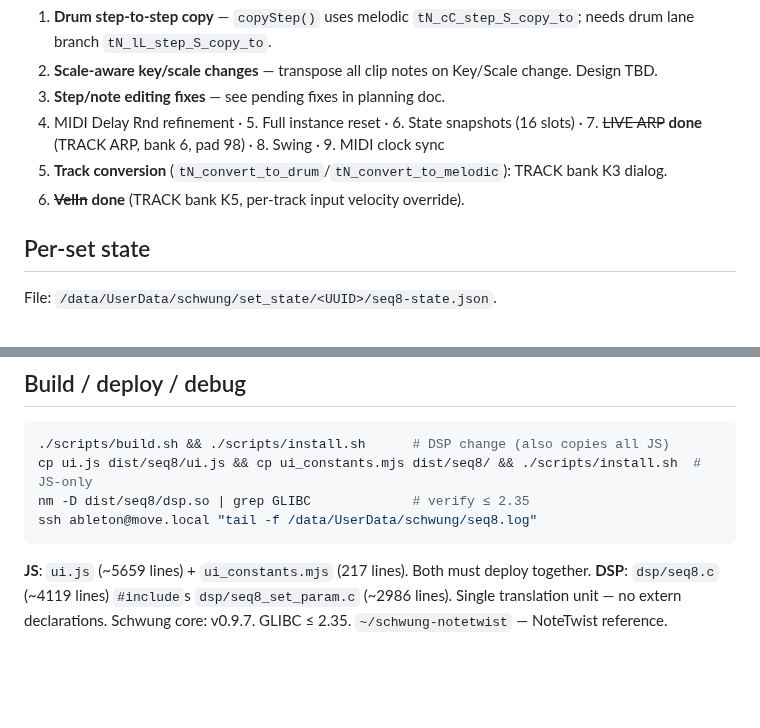
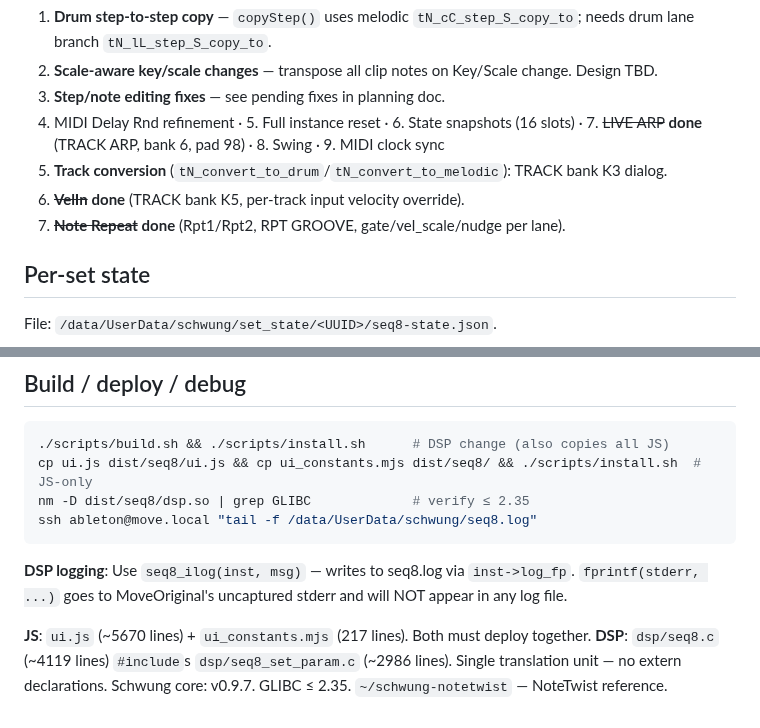
Before and after one commit to legsmechanical/schwung-davebox, a Markdown page: CLAUDE.md, 2 parts joined by grey strips. Rendered like a GitHub page; blank space fills up the shorter version.

Commit message:
docs: update CLAUDE.md — Note Repeat done; DSP logging tip
Co-Authored-By: Claude Opus 4.6 <noreply@anthropic.com>

````diff
--- a/CLAUDE.md
+++ b/CLAUDE.md
@@ -75,6 +75,7 @@ SEQ8 is a Schwung **tool module** (`component_type: "tool"`) for Ableton Move
 4. MIDI Delay Rnd refinement · 5. Full instance reset · 6. State snapshots (16 slots) · 7. ~~LIVE ARP~~ **done** (TRACK ARP, bank 6, pad 98) · 8. Swing · 9. MIDI clock sync
 10. **Track conversion** (`tN_convert_to_drum`/`tN_convert_to_melodic`): TRACK bank K3 dialog.
 11. ~~**VelIn**~~ **done** (TRACK bank K5, per-track input velocity override).
+12. ~~**Note Repeat**~~ **done** (Rpt1/Rpt2, RPT GROOVE, gate/vel_scale/nudge per lane).
 
 ## Per-set state
 
@@ -121,6 +122,8 @@ nm -D dist/seq8/dsp.so | grep GLIBC             # verify ≤ 2.35
 ssh ableton@move.local "tail -f /data/UserData/schwung/seq8.log"
 ```
 
-**JS**: `ui.js` (~5659 lines) + `ui_constants.mjs` (217 lines). Both must deploy together.
+**DSP logging**: Use `seq8_ilog(inst, msg)` — writes to seq8.log via `inst->log_fp`. `fprintf(stderr, ...)` goes to MoveOriginal's uncaptured stderr and will NOT appear in any log file.
+
+**JS**: `ui.js` (~5670 lines) + `ui_constants.mjs` (217 lines). Both must deploy together.
 **DSP**: `dsp/seq8.c` (~4119 lines) `#include`s `dsp/seq8_set_param.c` (~2986 lines). Single translation unit — no extern declarations.
 Schwung core: v0.9.7. GLIBC ≤ 2.35. `~/schwung-notetwist` — NoteTwist reference.
````
